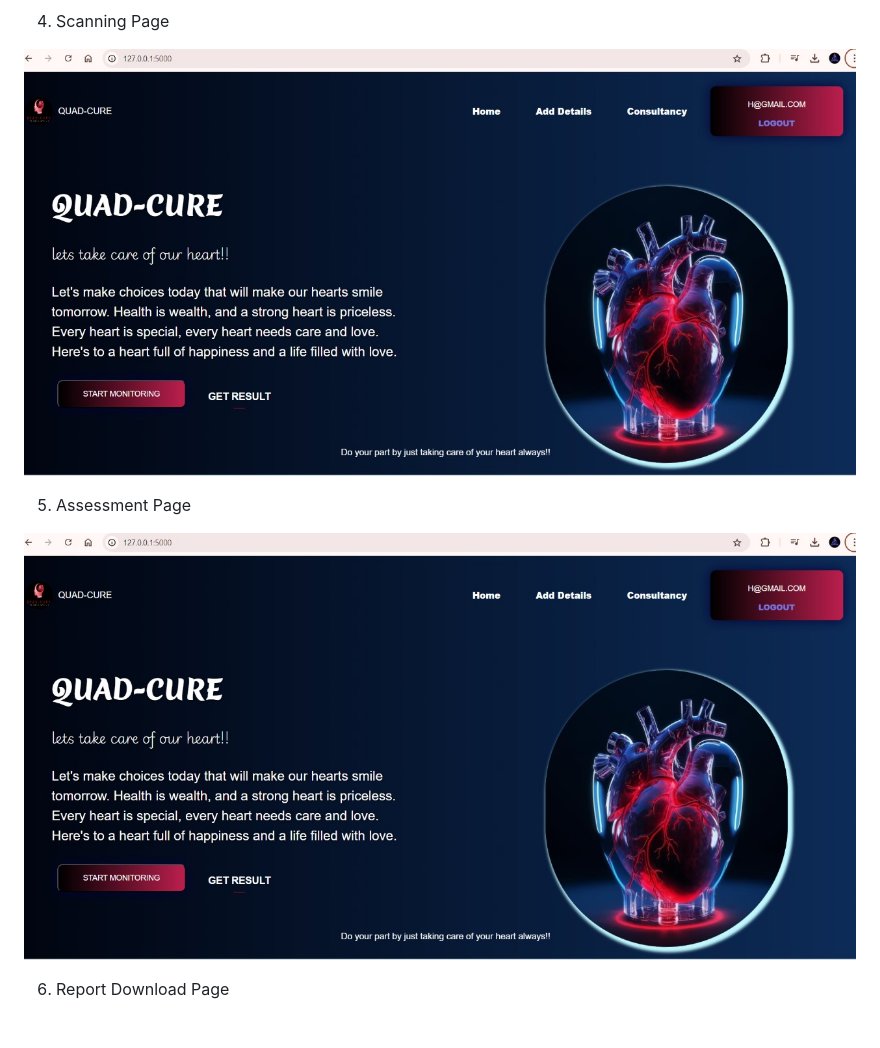
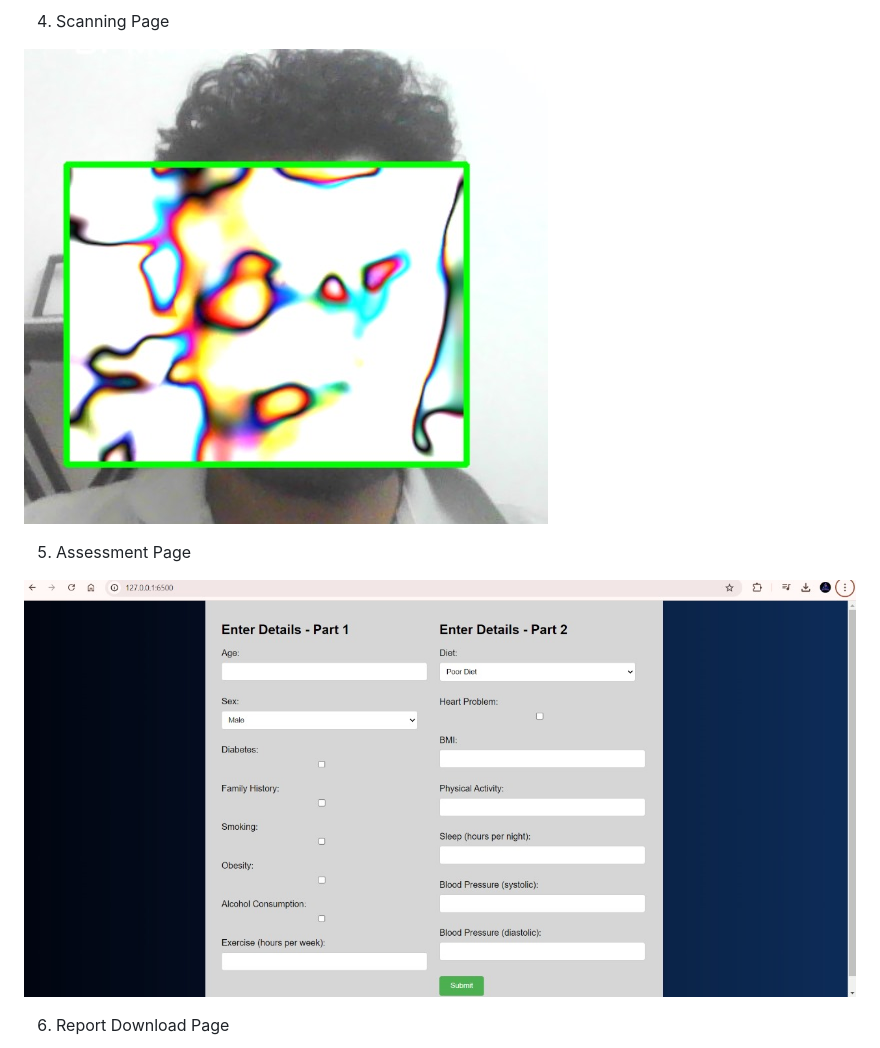
Before and after one commit to Hruthwik-68/Cardio_Care, a Markdown page: README.md, the part around one of its changes. Drawn GitHub-style.

```diff
--- a/README.md
+++ b/README.md
@@ -97,13 +104,13 @@ SnapShots :
 4. Scanning Page
 
 
-  ![EImage](./images/mainpage.jpg)
+  ![EImage](./images/scanning.jpg)
 
 
 5. Assessment Page
 
 
-  ![EImage](./images/mainpage.jpg)
+  ![EImage](./images/assesmentpage.jpg)
 
 
 6. Report Download Page
```
Also changed, not shown: other parts of README.md (+11 -4 lines).
